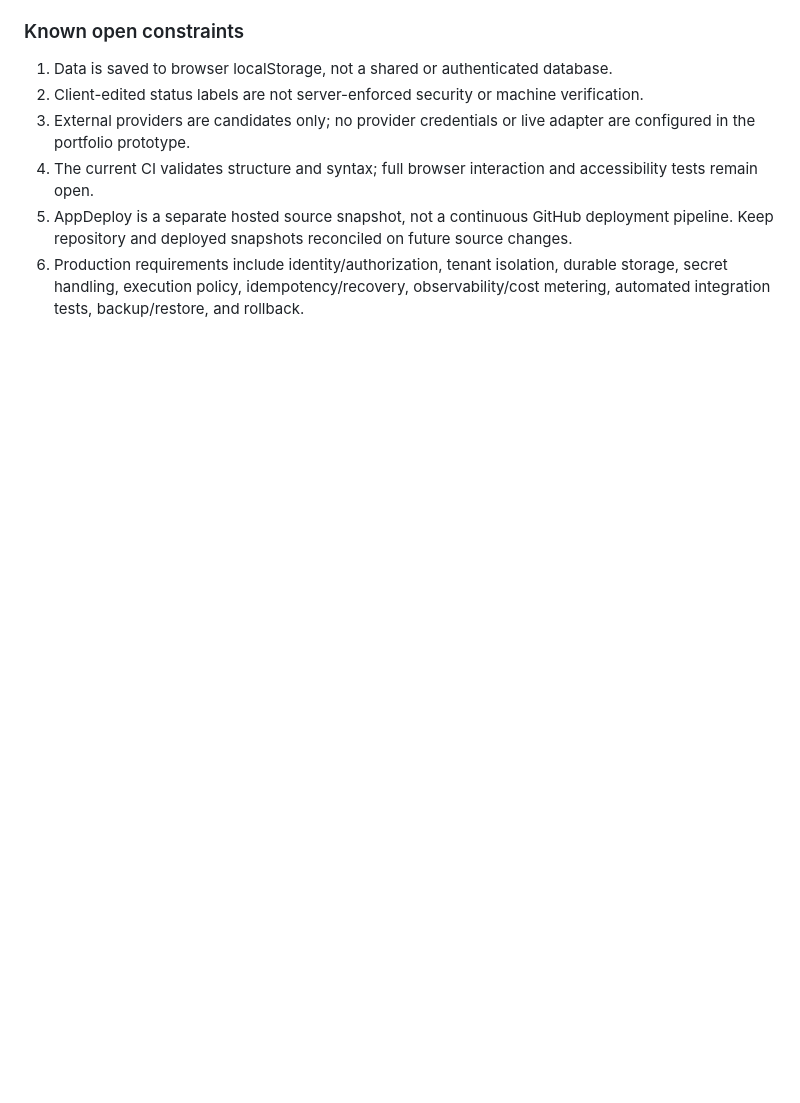
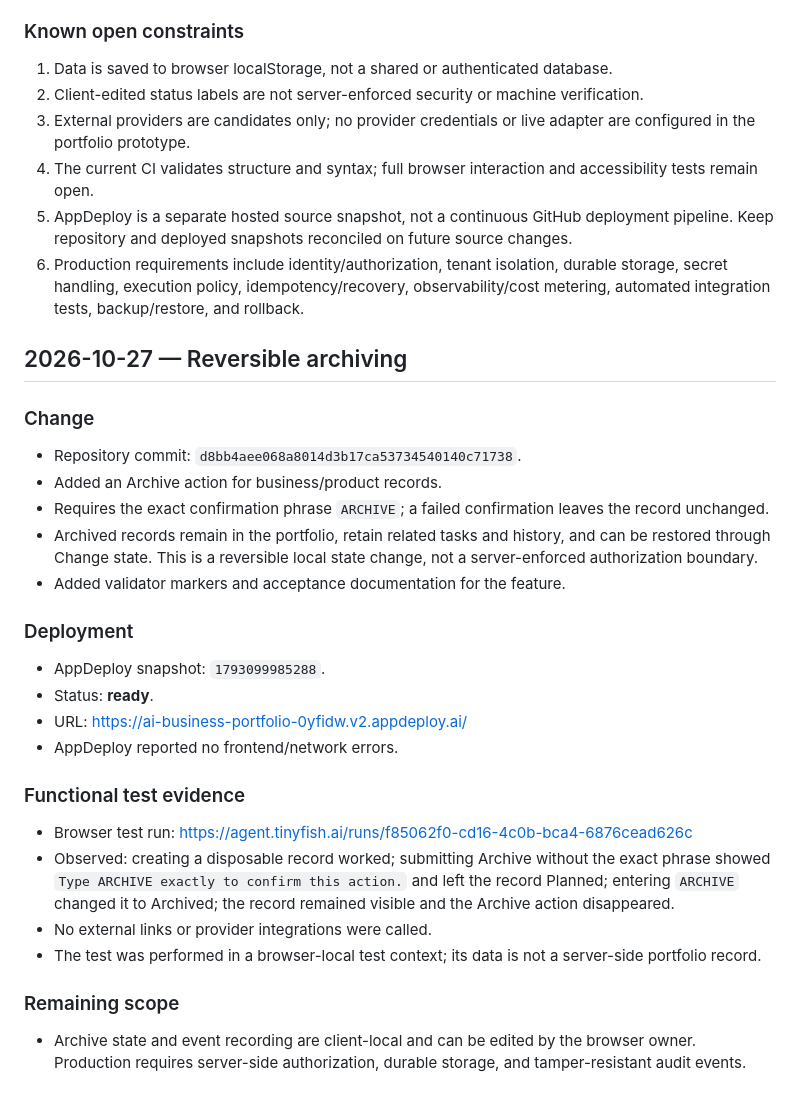
Before and after one commit to Loofy147/AI-Business-Portfolio, a Markdown page: docs/IMPLEMENTATION-LOG.md, the part around the change. Rendered like a GitHub page; blank space fills up the shorter version.

Commit message:
Record archive implementation and functional test evidence

```diff
--- a/docs/IMPLEMENTATION-LOG.md
+++ b/docs/IMPLEMENTATION-LOG.md
@@ -47,3 +47,28 @@
 4. The current CI validates structure and syntax; full browser interaction and accessibility tests remain open.
 5. AppDeploy is a separate hosted source snapshot, not a continuous GitHub deployment pipeline. Keep repository and deployed snapshots reconciled on future source changes.
 6. Production requirements include identity/authorization, tenant isolation, durable storage, secret handling, execution policy, idempotency/recovery, observability/cost metering, automated integration tests, backup/restore, and rollback.
+
+
+## 2026-10-27 — Reversible archiving
+
+### Change
+- Repository commit: `d8bb4aee068a8014d3b17ca53734540140c71738`.
+- Added an Archive action for business/product records.
+- Requires the exact confirmation phrase `ARCHIVE`; a failed confirmation leaves the record unchanged.
+- Archived records remain in the portfolio, retain related tasks and history, and can be restored through Change state. This is a reversible local state change, not a server-enforced authorization boundary.
+- Added validator markers and acceptance documentation for the feature.
+
+### Deployment
+- AppDeploy snapshot: `1793099985288`.
+- Status: **ready**.
+- URL: https://ai-business-portfolio-0yfidw.v2.appdeploy.ai/
+- AppDeploy reported no frontend/network errors.
+
+### Functional test evidence
+- Browser test run: https://agent.tinyfish.ai/runs/f85062f0-cd16-4c0b-bca4-6876cead626c
+- Observed: creating a disposable record worked; submitting Archive without the exact phrase showed `Type ARCHIVE exactly to confirm this action.` and left the record Planned; entering `ARCHIVE` changed it to Archived; the record remained visible and the Archive action disappeared.
+- No external links or provider integrations were called.
+- The test was performed in a browser-local test context; its data is not a server-side portfolio record.
+
+### Remaining scope
+- Archive state and event recording are client-local and can be edited by the browser owner. Production requires server-side authorization, durable storage, and tamper-resistant audit events.
```
